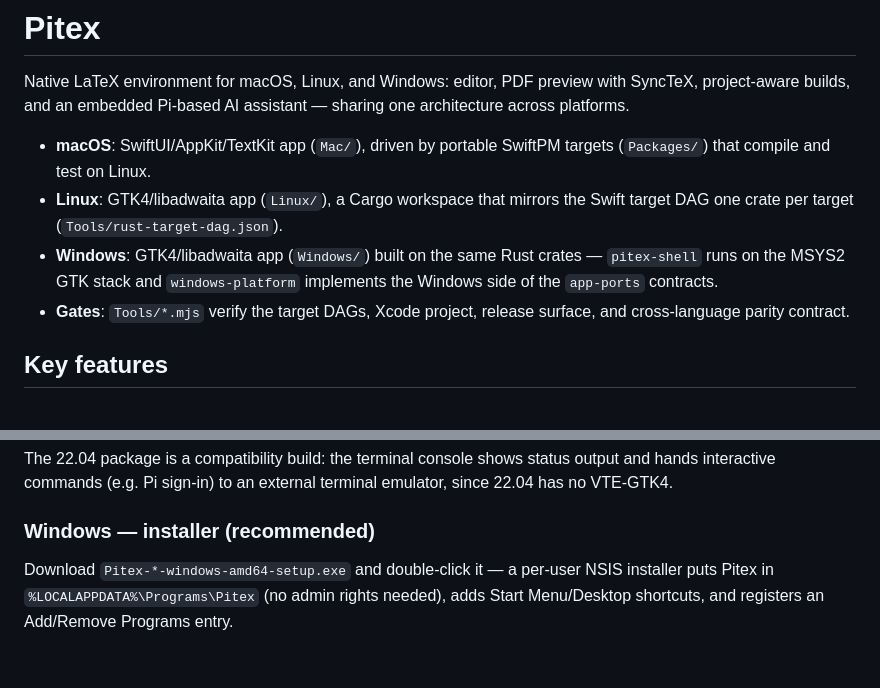
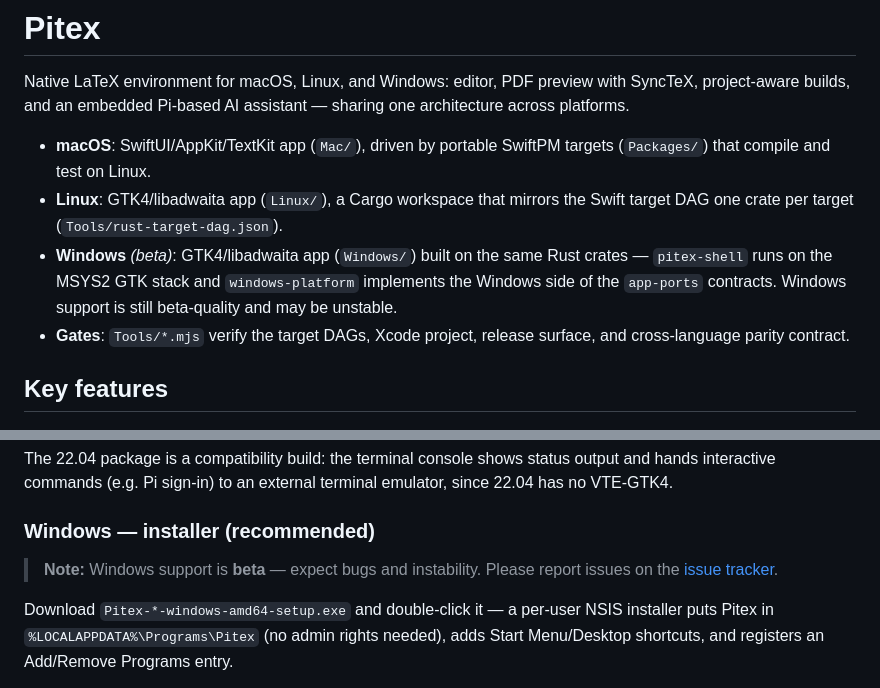
Before and after one commit to jaehwan-2ee/pitex, a Markdown page: README.md, 2 parts joined by grey strips. Rendered like a GitHub page; blank space fills up the shorter version.

Commit message:
Mark Windows support as beta in the README
Generated with [Devin](https://devin.ai)

Co-Authored-By: Devin <158243242+devin-ai-integration[bot]@users.noreply.github.com>

```diff
--- a/README.md
+++ b/README.md
@@ -8,9 +8,10 @@ sharing one architecture across platforms.
   targets (`Packages/`) that compile and test on Linux.
 - **Linux**: GTK4/libadwaita app (`Linux/`), a Cargo workspace that mirrors
   the Swift target DAG one crate per target (`Tools/rust-target-dag.json`).
-- **Windows**: GTK4/libadwaita app (`Windows/`) built on the same Rust crates
-  — `pitex-shell` runs on the MSYS2 GTK stack and `windows-platform`
-  implements the Windows side of the `app-ports` contracts.
+- **Windows** *(beta)*: GTK4/libadwaita app (`Windows/`) built on the same
+  Rust crates — `pitex-shell` runs on the MSYS2 GTK stack and
+  `windows-platform` implements the Windows side of the `app-ports`
+  contracts. Windows support is still beta-quality and may be unstable.
 - **Gates**: `Tools/*.mjs` verify the target DAGs, Xcode project, release
   surface, and cross-language parity contract.
 
@@ -88,6 +89,10 @@ status output and hands interactive commands (e.g. Pi sign-in) to an
 external terminal emulator, since 22.04 has no VTE-GTK4.
 
 ### Windows — installer (recommended)
+
+> **Note:** Windows support is **beta** — expect bugs and instability.
+> Please report issues on the
+> [issue tracker](../../issues).
 
 Download `Pitex-*-windows-amd64-setup.exe` and double-click it — a
 per-user NSIS installer puts Pitex in `%LOCALAPPDATA%\Programs\Pitex`
```
